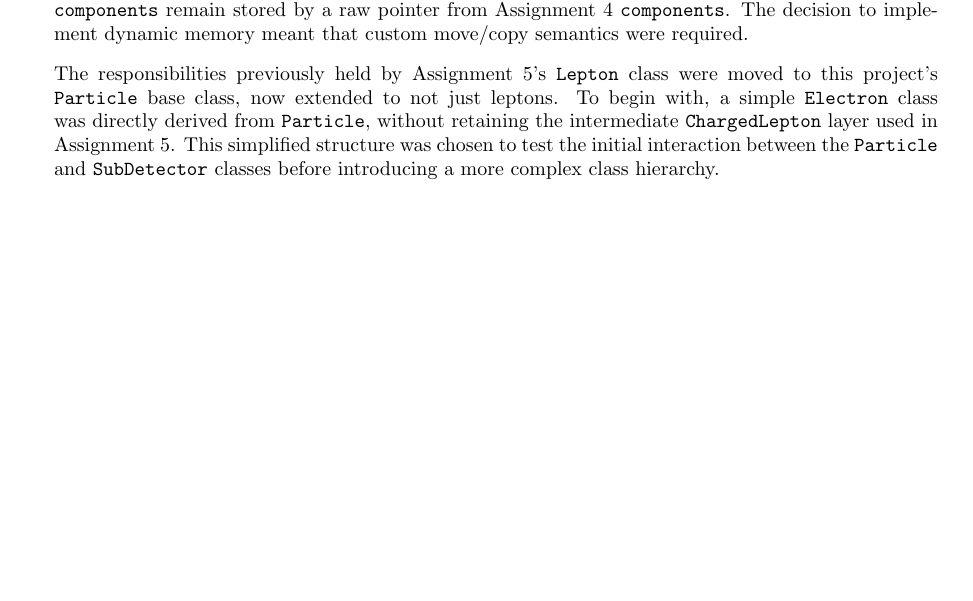
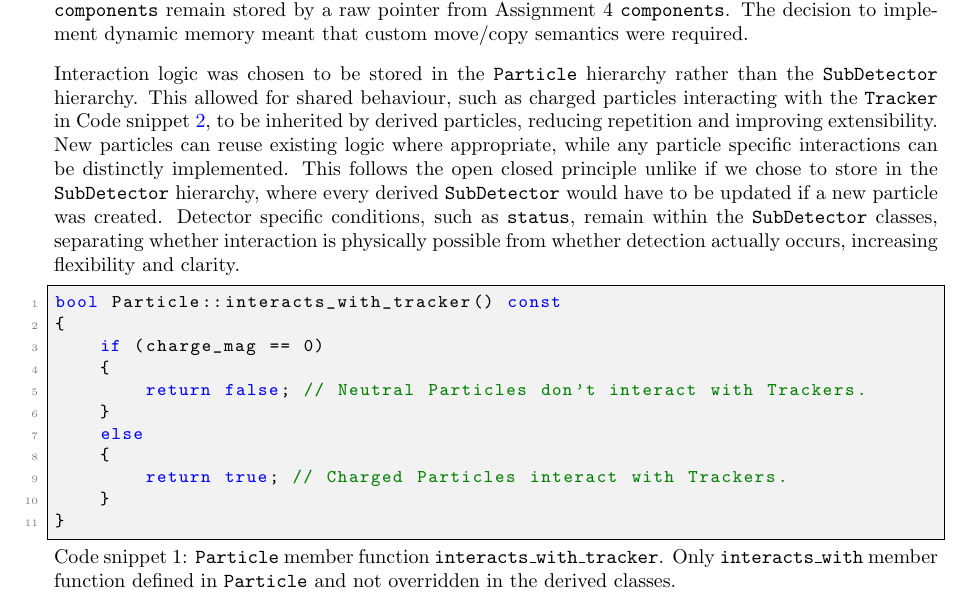
Before and after one commit to UofM-PHYS30762/project-3-a-particle-detector-JungleMan796, a LaTeX paper (project_particle_detector.tex): part of page 4 of 13, cut so that both start at the same text, the shorter picture padded with empty space. Compiled offline with pdfLaTeX.

```diff
--- a/project_particle_detector.tex
+++ b/project_particle_detector.tex
@@ -152,8 +152,29 @@
 \texttt{FourMomentum} \texttt{components} remain stored by a raw pointer from Assignment 4 \texttt{components}.
 The decision to implement dynamic memory meant that custom move/copy semantics were required.
 
-The responsibilities previously held by Assignment 5's \texttt{Lepton} class were moved to this project's \texttt{Particle} base class, now extended to not just leptons.
-To begin with, a simple \texttt{Electron} class was directly derived from \texttt{Particle}, without retaining the intermediate \texttt{ChargedLepton} layer used in Assignment 5. This simplified structure was chosen to test the initial interaction between the \texttt{Particle} and \texttt{SubDetector} classes before introducing a more complex class hierarchy.
+Interaction logic was chosen to be stored in the \texttt{Particle} hierarchy rather than the \texttt{SubDetector} hierarchy.
+This allowed for shared behaviour, such as charged particles interacting with the \texttt{Tracker} in Code snippet \ref{lst:interacts_with_tracker}, to be inherited by derived particles, reducing repetition and improving extensibility.
+New particles can reuse existing logic where appropriate, while any particle specific interactions can be distinctly implemented.
+This follows the open closed principle unlike if we chose to store in the \texttt{SubDetector} hierarchy, where every derived \texttt{SubDetector} would have to be updated if a new particle was created.
+Detector specific conditions, such as \texttt{status}, remain within the \texttt{SubDetector} classes, separating whether interaction is physically possible from whether detection actually occurs, increasing flexibility and clarity.
+\begin{lstlisting}[
+    style=vscode,
+    caption={
+    \texttt{Particle} member function \texttt{interacts\_with\_tracker}. Only \texttt{interacts\_with} member function defined in \texttt{Particle} and not overridden in the derived classes.},
+    label={lst:interacts_with_tracker}
+]
+bool Particle::interacts_with_tracker() const
+{
+    if (charge_mag == 0)
+    {
+        return false; // Neutral Particles don't interact with Trackers.
+    }
+    else
+    {
+        return true; // Charged Particles interact with Trackers.
+    }
+}
+\end{lstlisting}
 
 The information regarding which \texttt{SubDetector} classes a derived \texttt{Particle} interacts with is stored in the \texttt{Particle} hierarchy rather than the \texttt{SubDetector} hierarchy.
 This design choice was made for several considerations.
```
